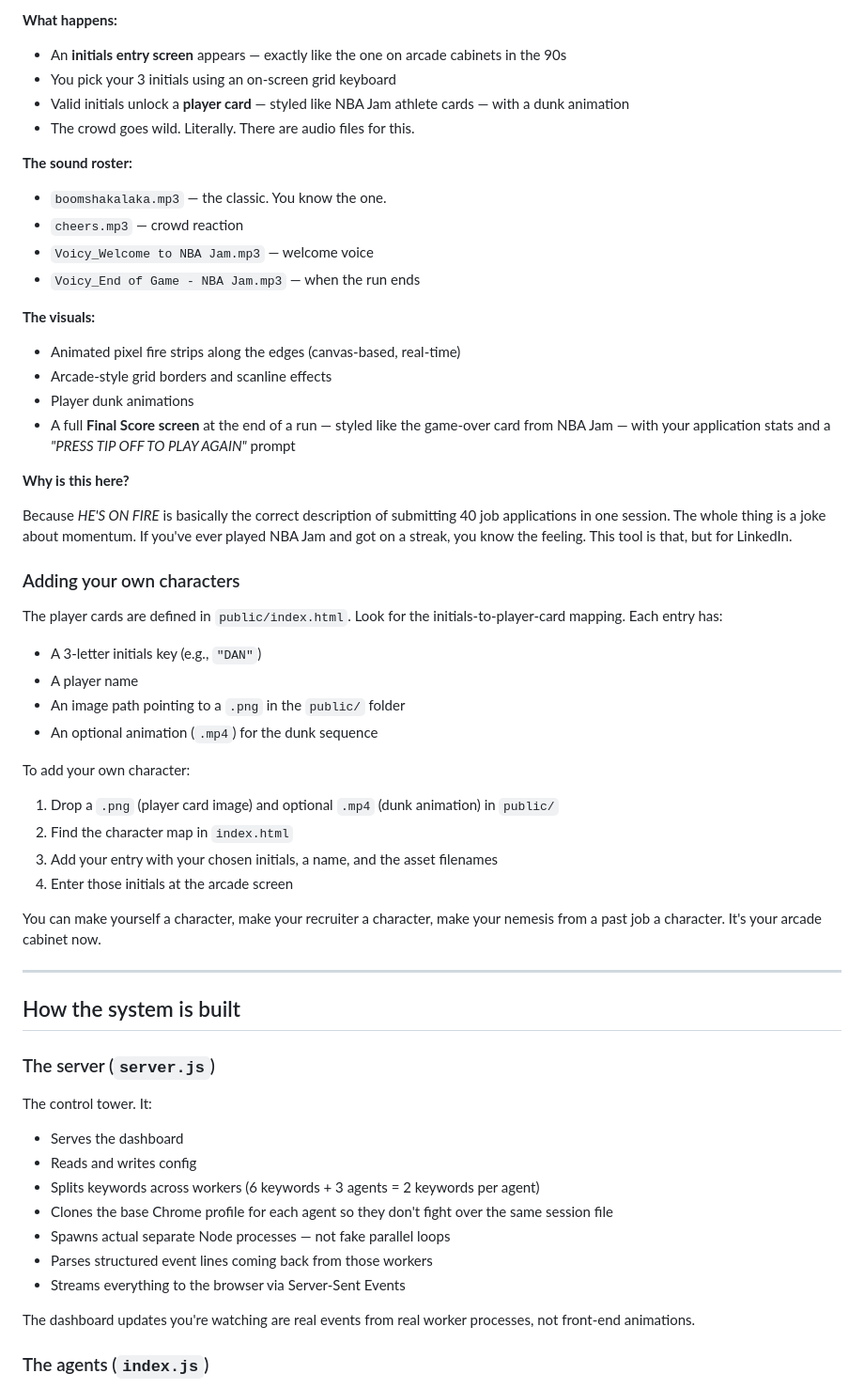
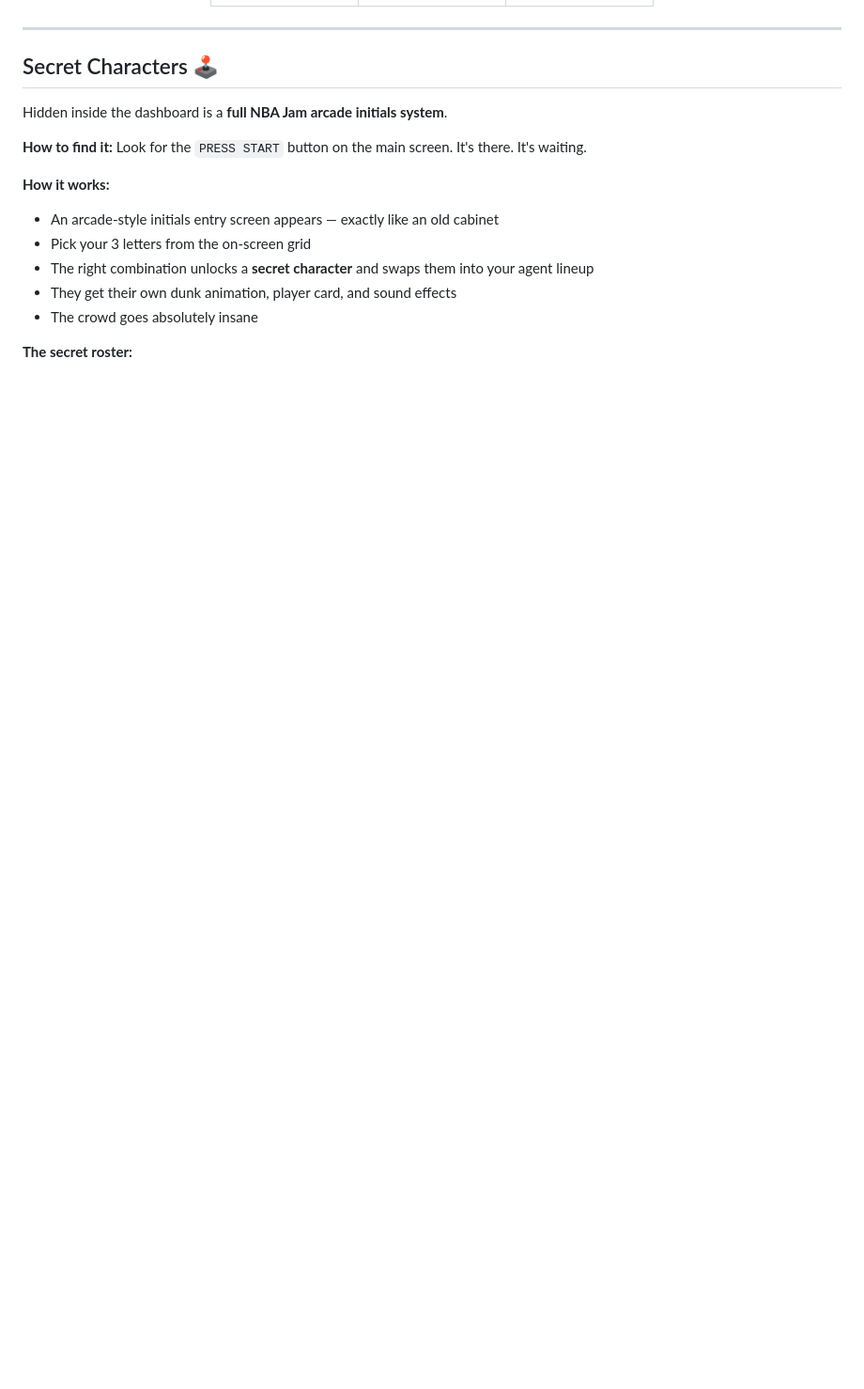
Before and after one commit to danbones33/Apply-Guy---NBA-Jam-Edition, a Markdown page: README.md, the part around one of its changes. Shown at 94% size. Rendered like a GitHub page; blank space fills up the shorter version.

```diff
--- a/README.md
+++ b/README.md
@@ -35,60 +51,22 @@ Hidden inside the dashboard is a **full NBA Jam arcade easter egg**. This isn't
 
-**What happens:**
-- An **initials entry screen** appears — exactly like the one on arcade cabinets in the 90s
-- You pick your 3 initials using an on-screen grid keyboard
-- Valid initials unlock a **player card** — styled like NBA Jam athlete cards — with a dunk animation
-- The crowd goes wild. Literally. There are audio files for this.
-
-**The sound roster:**
-- `boomshakalaka.mp3` — the classic. You know the one.
-- `cheers.mp3` — crowd reaction
-- `Voicy_Welcome to NBA Jam.mp3` — welcome voice
-- `Voicy_End of Game - NBA Jam.mp3` — when the run ends
-
-**The visuals:**
-- Animated pixel fire strips along the edges (canvas-based, real-time)
-- Arcade-style grid borders and scanline effects
-- Player dunk animations
-- A full **Final Score screen** at the end of a run — styled like the game-over card from NBA Jam — with your application stats and a *"PRESS TIP OFF TO PLAY AGAIN"* prompt
-
-**Why is this here?**
-
-Because *HE'S ON FIRE* is basically the correct description of submitting 40 job applications in one session. The whole thing is a joke about momentum. If you've ever played NBA Jam and got on a streak, you know the feeling. This tool is that, but for LinkedIn.
-
-### Adding your own characters
-
-The player cards are defined in `public/index.html`. Look for the initials-to-player-card mapping. Each entry has:
-
-- A 3-letter initials key (e.g., `"DAN"`)
-- A player name
-- An image path pointing to a `.png` in the `public/` folder
-- An optional animation (`.mp4`) for the dunk sequence
-
-To add your own character:
-1. Drop a `.png` (player card image) and optional `.mp4` (dunk animation) in `public/`
-2. Find the character map in `index.html`
-3. Add your entry with your chosen initials, a name, and the asset filenames
-4. Enter those initials at the arcade screen
-
-You can make yourself a character, make your recruiter a character, make your nemesis from a past job a character. It's your arcade cabinet now.
+</div>
 
 ---
 
-## How the system is built
+## Secret Characters 🕹️
 
-### The server (`server.js`)
+Hidden inside the dashboard is a **full NBA Jam arcade initials system**.
 
-The control tower. It:
+**How to find it:** Look for the `PRESS START` button on the main screen. It's there. It's waiting.
 
-- Serves the dashboard
-- Reads and writes config
-- Splits keywords across workers (6 keywords + 3 agents = 2 keywords per agent)
-- Clones the base Chrome profile for each agent so they don't fight over the same session file
-- Spawns actual separate Node processes — not fake parallel loops
-- Parses structured event lines coming back from those workers
-- Streams everything to the browser via Server-Sent Events
+**How it works:**
+- An arcade-style initials entry screen appears — exactly like an old cabinet
+- Pick your 3 letters from the on-screen grid
+- The right combination unlocks a **secret character** and swaps them into your agent lineup
+- They get their own dunk animation, player card, and sound effects
+- The crowd goes absolutely insane
 
-The dashboard updates you're watching are real events from real worker processes, not front-end animations.
+**The secret roster:**
 
-### The agents (`index.js`)
+<div align="center">
 
```
Also changed, not shown: other parts of README.md (+139 -177 lines).
